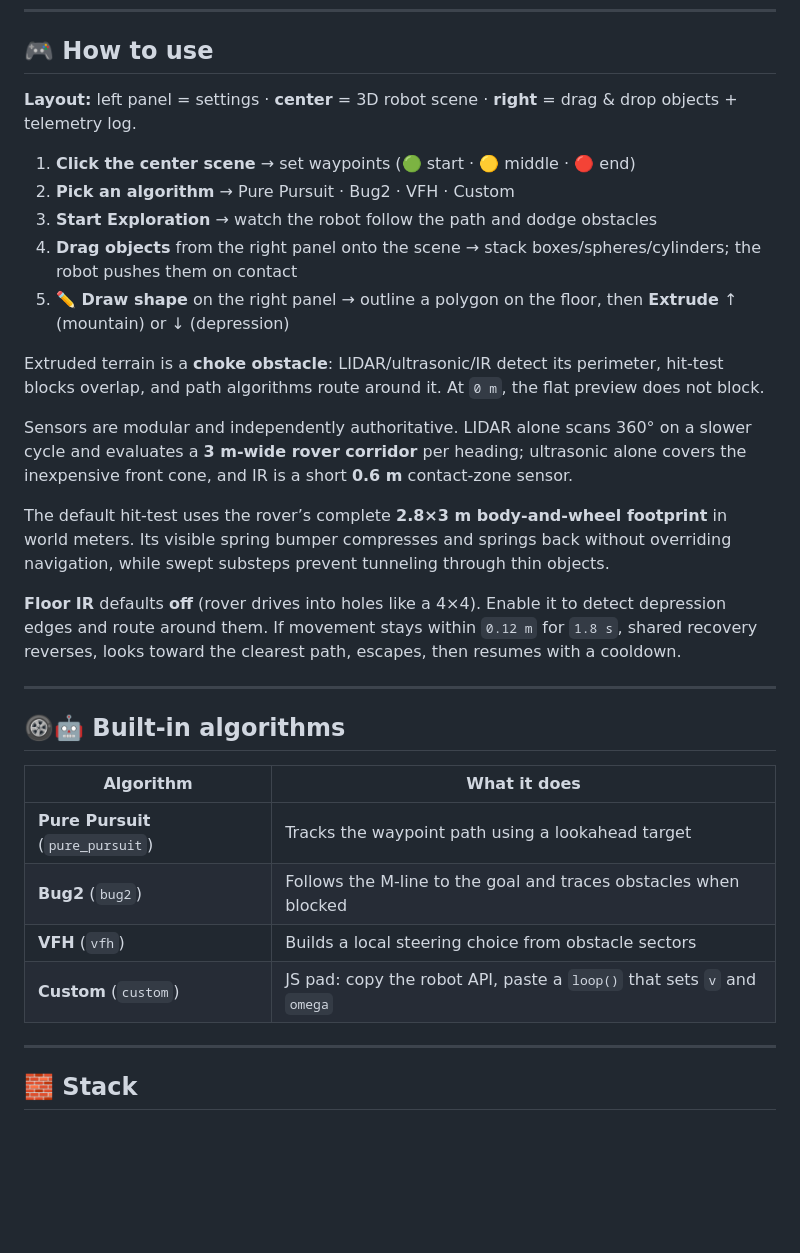
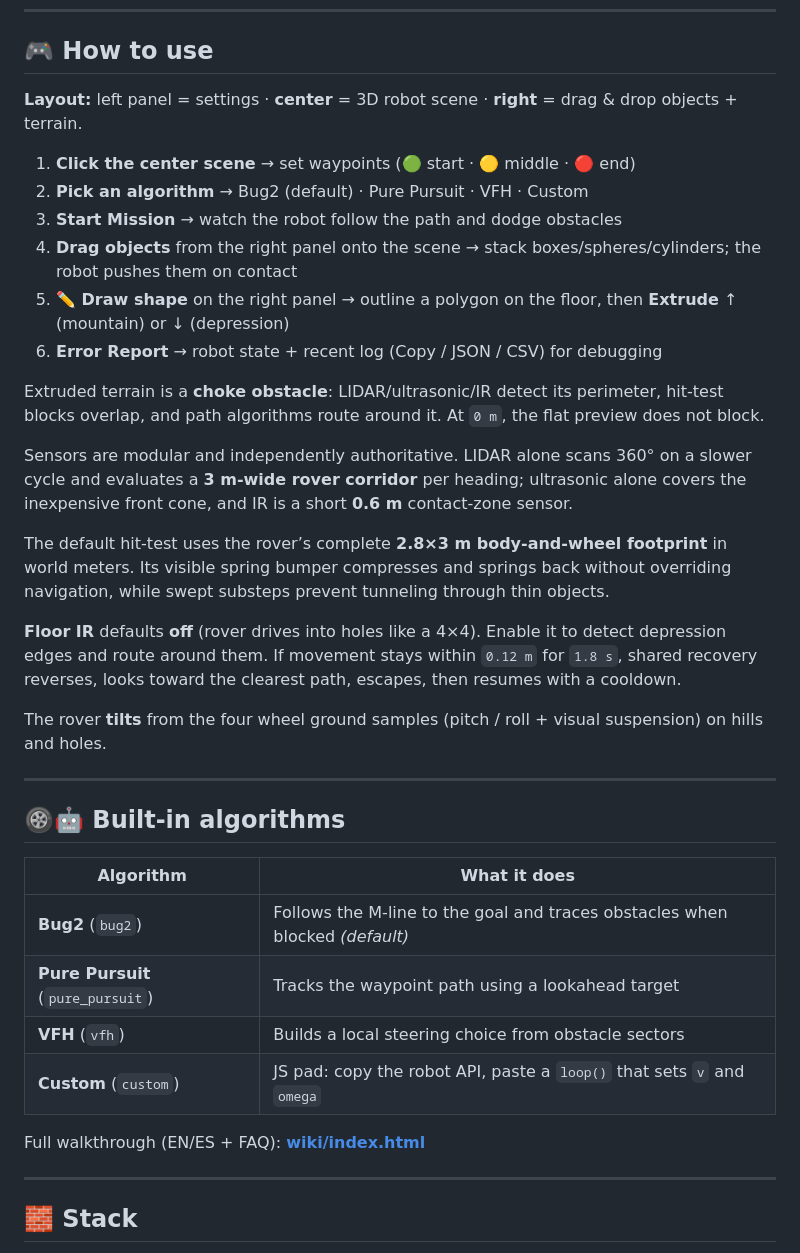
Before and after one commit to aoxilus/robot-path-follower-tester, a Markdown page: README.md, the part around the change printed below. GitHub-like rendering; blank space fills up the shorter version.

```diff
--- a/README.md
+++ b/README.md
@@ -43,13 +43,14 @@ Open **http://localhost:5173/** · toggle **English / Español** in the UI.
 
 ## 🎮 How to use
 
-**Layout:** left panel = settings · **center** = 3D robot scene · **right** = drag & drop objects + telemetry log.
+**Layout:** left panel = settings · **center** = 3D robot scene · **right** = drag & drop objects + terrain.
 
 1. **Click the center scene** → set waypoints (🟢 start · 🟡 middle · 🔴 end)
-2. **Pick an algorithm** → Pure Pursuit · Bug2 · VFH · Custom
-3. **Start Exploration** → watch the robot follow the path and dodge obstacles
+2. **Pick an algorithm** → Bug2 (default) · Pure Pursuit · VFH · Custom
+3. **Start Mission** → watch the robot follow the path and dodge obstacles
 4. **Drag objects** from the right panel onto the scene → stack boxes/spheres/cylinders; the robot pushes them on contact
 5. **✏️ Draw shape** on the right panel → outline a polygon on the floor, then **Extrude** ↑ (mountain) or ↓ (depression)
+6. **Error Report** → robot state + recent log (Copy / JSON / CSV) for debugging
 
 Extruded terrain is a **choke obstacle**: LIDAR/ultrasonic/IR detect its perimeter, hit-test blocks overlap, and path algorithms route around it. At `0 m`, the flat preview does not block.
 
@@ -59,16 +60,20 @@ The default hit-test uses the rover’s complete **2.8×3 m body-and-wheel footp
 
 **Floor IR** defaults **off** (rover drives into holes like a 4×4). Enable it to detect depression edges and route around them. If movement stays within `0.12 m` for `1.8 s`, shared recovery reverses, looks toward the clearest path, escapes, then resumes with a cooldown.
 
+The rover **tilts** from the four wheel ground samples (pitch / roll + visual suspension) on hills and holes.
+
 ---
 
 ## 🛞🤖 Built-in algorithms
 
 | Algorithm | What it does |
 |-----------|--------------|
+| **Bug2** (`bug2`) | Follows the M-line to the goal and traces obstacles when blocked *(default)* |
 | **Pure Pursuit** (`pure_pursuit`) | Tracks the waypoint path using a lookahead target |
-| **Bug2** (`bug2`) | Follows the M-line to the goal and traces obstacles when blocked |
 | **VFH** (`vfh`) | Builds a local steering choice from obstacle sectors |
 | **Custom** (`custom`) | JS pad: copy the robot API, paste a `loop()` that sets `v` and `omega` |
+
+Full walkthrough (EN/ES + FAQ): **[wiki/index.html](wiki/index.html)**
 
 ---
 
```
Also changed, not shown: other parts of README.md (+4 -2 lines), docs/screenshot.png, 5 other files.
